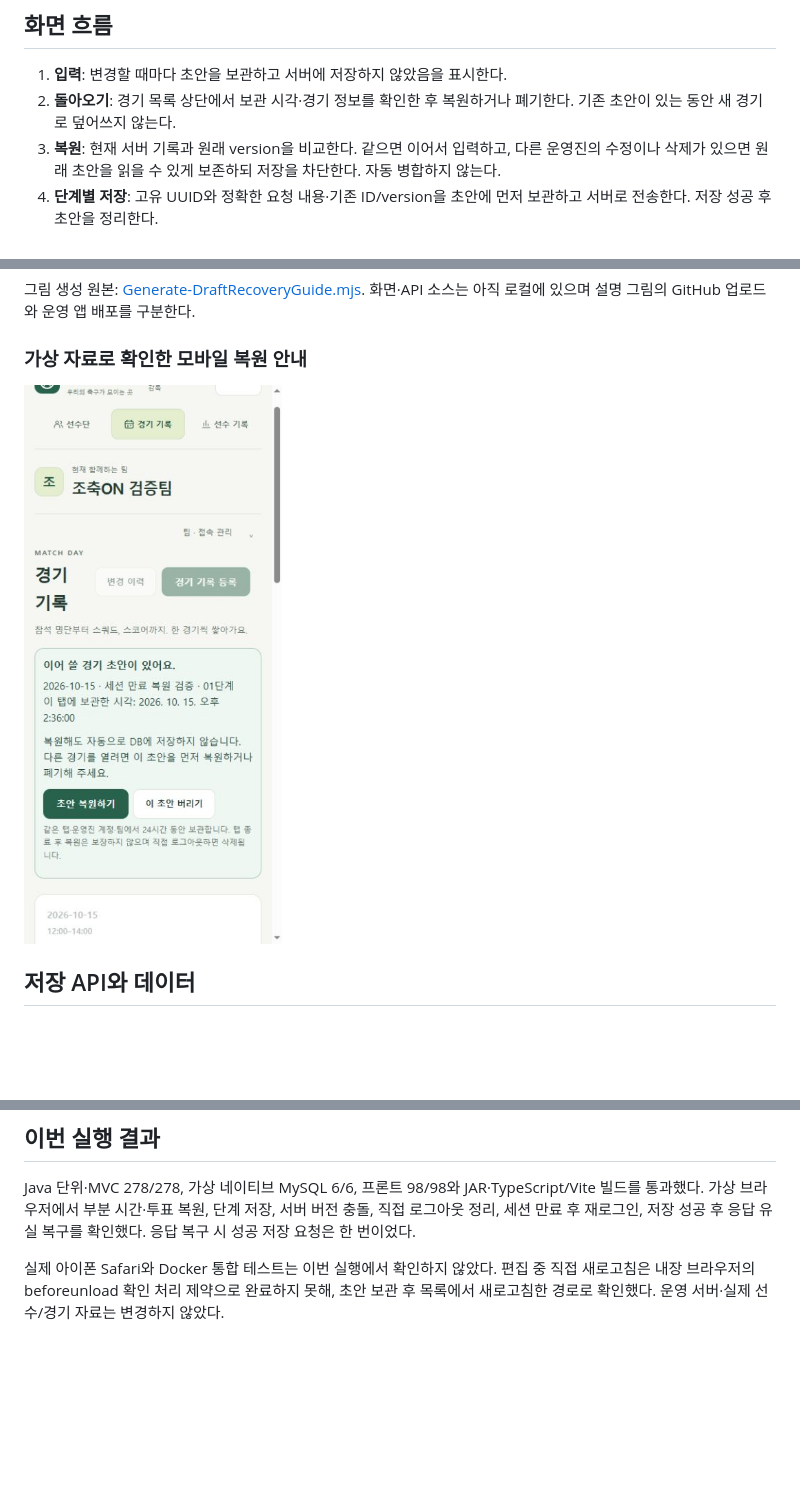
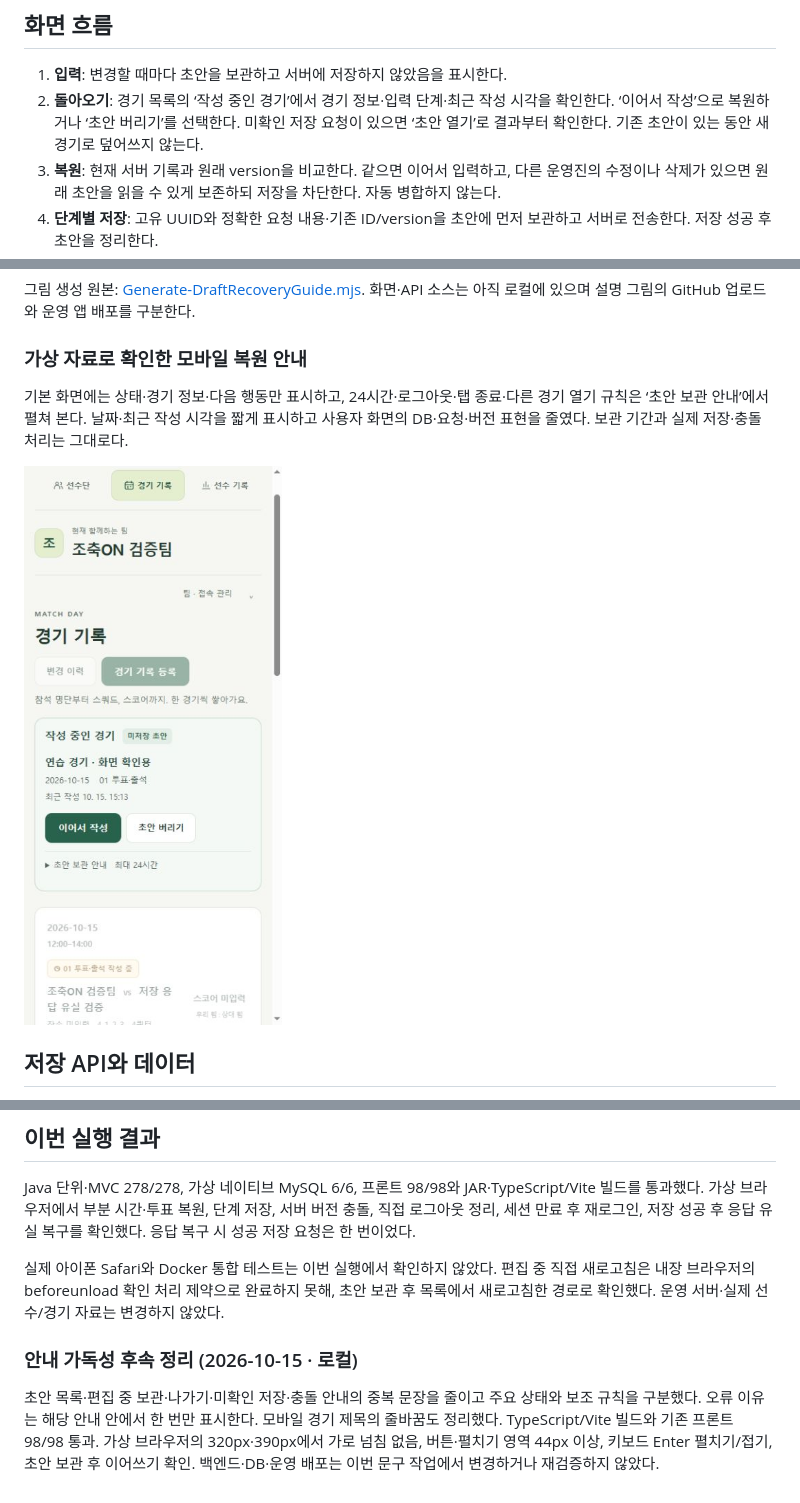
Before and after one commit to ksmlucky/jochook-on, a Markdown page: docs/match-draft-recovery.md, 3 parts joined by grey strips. Drawn GitHub-style; pictures changed too: docs/diagrams/match-draft-recovery-mobile.png; blank space fills up the shorter version.

Commit message:
docs: refresh readable match recovery notice [skip ci]

```diff
--- a/docs/match-draft-recovery.md
+++ b/docs/match-draft-recovery.md
@@ -15,7 +15,7 @@
 ## 화면 흐름
 
 1. **입력**: 변경할 때마다 초안을 보관하고 서버에 저장하지 않았음을 표시한다.
-2. **돌아오기**: 경기 목록 상단에서 보관 시각·경기 정보를 확인한 후 복원하거나 폐기한다. 기존 초안이 있는 동안 새 경기로 덮어쓰지 않는다.
+2. **돌아오기**: 경기 목록의 ‘작성 중인 경기’에서 경기 정보·입력 단계·최근 작성 시각을 확인한다. ‘이어서 작성’으로 복원하거나 ‘초안 버리기’를 선택한다. 미확인 저장 요청이 있으면 ‘초안 열기’로 결과부터 확인한다. 기존 초안이 있는 동안 새 경기로 덮어쓰지 않는다.
 3. **복원**: 현재 서버 기록과 원래 version을 비교한다. 같으면 이어서 입력하고, 다른 운영진의 수정이나 삭제가 있으면 원래 초안을 읽을 수 있게 보존하되 저장을 차단한다. 자동 병합하지 않는다.
 4. **단계별 저장**: 고유 UUID와 정확한 요청 내용·기존 ID/version을 초안에 먼저 보관하고 서버로 전송한다. 저장 성공 후 초안을 정리한다.
 5. **응답 유실**: 입력을 잠그고 ‘저장 결과 확인·다시 시도’를 제공한다. 완료된 요청이면 해당 경기와 version을 확인하고, 아직 완료되지 않았으면 같은 UUID·같은 내용으로 다시 보낸다. 새 UUID로 자동 재전송하지 않는다.
@@ -28,6 +28,8 @@
 그림 생성 원본: [Generate-DraftRecoveryGuide.mjs](../scripts/Generate-DraftRecoveryGuide.mjs). 화면·API 소스는 아직 로컬에 있으며 설명 그림의 GitHub 업로드와 운영 앱 배포를 구분한다.
 
 ### 가상 자료로 확인한 모바일 복원 안내
+
+기본 화면에는 상태·경기 정보·다음 행동만 표시하고, 24시간·로그아웃·탭 종료·다른 경기 열기 규칙은 ‘초안 보관 안내’에서 펼쳐 본다. 날짜·최근 작성 시각을 짧게 표시하고 사용자 화면의 DB·요청·버전 표현을 줄였다. 보관 기간과 실제 저장·충돌 처리는 그대로다.
 
 ![390px 모바일 복원 안내 · 실제 회원 자료 없음](diagrams/match-draft-recovery-mobile.png)
 
@@ -57,3 +59,7 @@
 Java 단위·MVC 278/278, 가상 네이티브 MySQL 6/6, 프론트 98/98와 JAR·TypeScript/Vite 빌드를 통과했다. 가상 브라우저에서 부분 시간·투표 복원, 단계 저장, 서버 버전 충돌, 직접 로그아웃 정리, 세션 만료 후 재로그인, 저장 성공 후 응답 유실 복구를 확인했다. 응답 복구 시 성공 저장 요청은 한 번이었다.
 
 실제 아이폰 Safari와 Docker 통합 테스트는 이번 실행에서 확인하지 않았다. 편집 중 직접 새로고침은 내장 브라우저의 beforeunload 확인 처리 제약으로 완료하지 못해, 초안 보관 후 목록에서 새로고침한 경로로 확인했다. 운영 서버·실제 선수/경기 자료는 변경하지 않았다.
+
+### 안내 가독성 후속 정리 (2026-10-15 · 로컬)
+
+초안 목록·편집 중 보관·나가기·미확인 저장·충돌 안내의 중복 문장을 줄이고 주요 상태와 보조 규칙을 구분했다. 오류 이유는 해당 안내 안에서 한 번만 표시한다. 모바일 경기 제목의 줄바꿈도 정리했다. TypeScript/Vite 빌드와 기존 프론트 98/98 통과. 가상 브라우저의 320px·390px에서 가로 넘침 없음, 버튼·펼치기 영역 44px 이상, 키보드 Enter 펼치기/접기, 초안 보관 후 이어쓰기 확인. 백엔드·DB·운영 배포는 이번 문구 작업에서 변경하거나 재검증하지 않았다.
```
